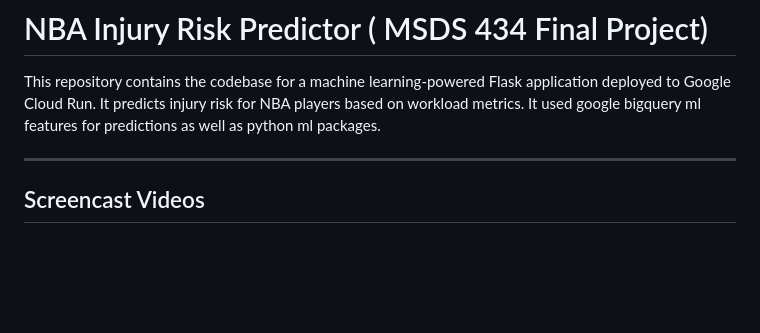
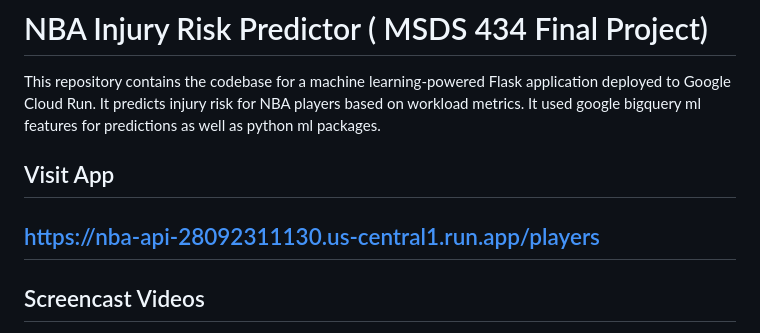
Before and after one commit to nabz24/nba_injury_ml_predictor, a Markdown page: README.md, the part around the change. Rendered like a GitHub page; blank space fills up the shorter version.

```diff
--- a/README.md
+++ b/README.md
@@ -2,7 +2,8 @@
 
 This repository contains the codebase for a machine learning-powered Flask application deployed to Google Cloud Run. It predicts injury risk for NBA players based on workload metrics. It used google bigquery ml features for predictions as well as python ml packages.
 
-
+## Visit App
+https://nba-api-28092311130.us-central1.run.app/players
 ---
 
 ## Screencast Videos
```
